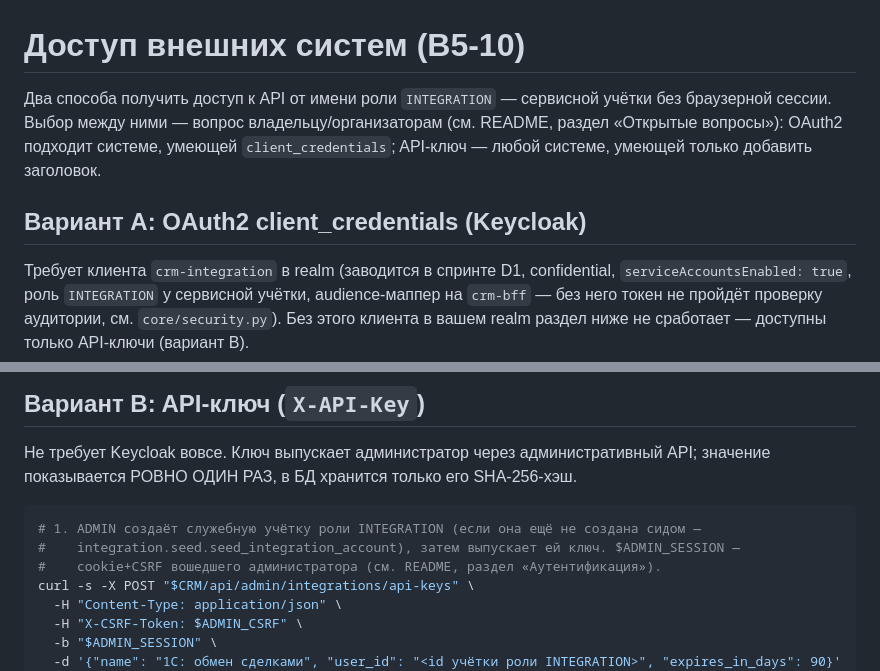
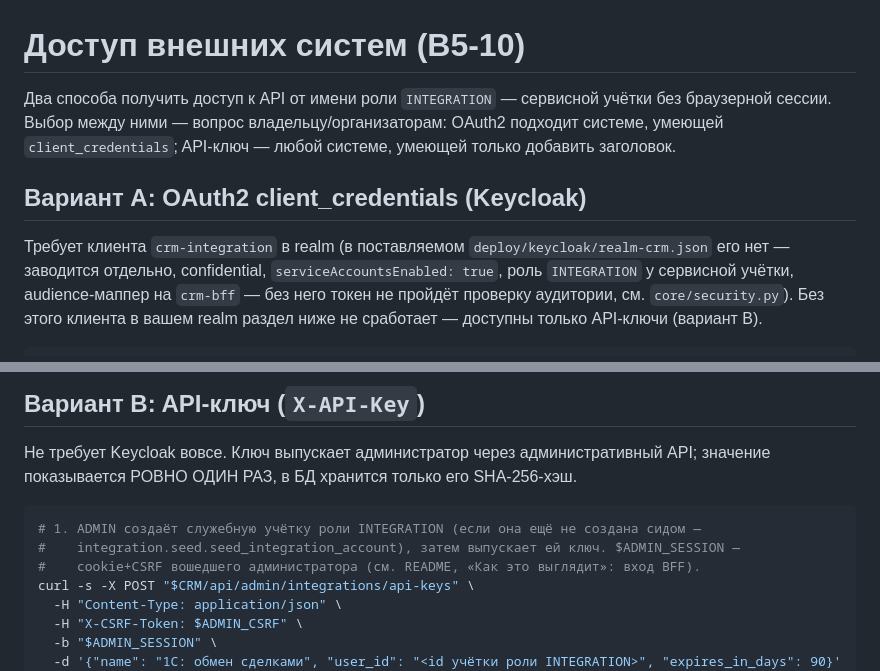
Before and after one commit to lct-testkit/backend, a Markdown page: docs/integration-auth.md, 2 parts joined by grey strips. Rendered like a GitHub page.

````diff
--- a/docs/integration-auth.md
+++ b/docs/integration-auth.md
@@ -1,13 +1,12 @@
 # Доступ внешних систем (B5-10)
 
 Два способа получить доступ к API от имени роли `INTEGRATION` — сервисной учётки без
-браузерной сессии. Выбор между ними — вопрос владельцу/организаторам (см. README, раздел
-«Открытые вопросы»): OAuth2 подходит системе, умеющей `client_credentials`; API-ключ — любой
+браузерной сессии. Выбор между ними — вопрос владельцу/организаторам: OAuth2 подходит системе, умеющей `client_credentials`; API-ключ — любой
 системе, умеющей только добавить заголовок.
 
 ## Вариант A: OAuth2 client_credentials (Keycloak)
 
-Требует клиента `crm-integration` в realm (заводится в спринте D1, confidential,
+Требует клиента `crm-integration` в realm (в поставляемом `deploy/keycloak/realm-crm.json` его нет — заводится отдельно, confidential,
 `serviceAccountsEnabled: true`, роль `INTEGRATION` у сервисной учётки, audience-маппер на
 `crm-bff` — без него токен не пройдёт проверку аудитории, см. `core/security.py`). Без этого
 клиента в вашем realm раздел ниже не сработает — доступны только API-ключи (вариант B).
@@ -41,7 +40,7 @@ curl -H "Authorization: Bearer $TOKEN" "$CRM/api/deals?limit=10"
 ```bash
 # 1. ADMIN создаёт служебную учётку роли INTEGRATION (если она ещё не создана сидом —
 #    integration.seed.seed_integration_account), затем выпускает ей ключ. $ADMIN_SESSION —
-#    cookie+CSRF вошедшего администратора (см. README, раздел «Аутентификация»).
+#    cookie+CSRF вошедшего администратора (см. README, «Как это выглядит»: вход BFF).
 curl -s -X POST "$CRM/api/admin/integrations/api-keys" \
   -H "Content-Type: application/json" \
   -H "X-CSRF-Token: $ADMIN_CSRF" \
````
Also changed, not shown: loadtest/README.md (+12 -1 lines), 1 other file.
